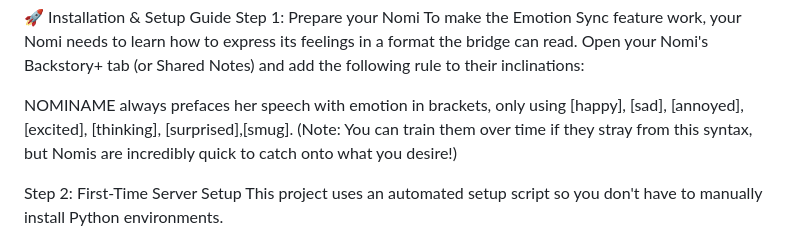
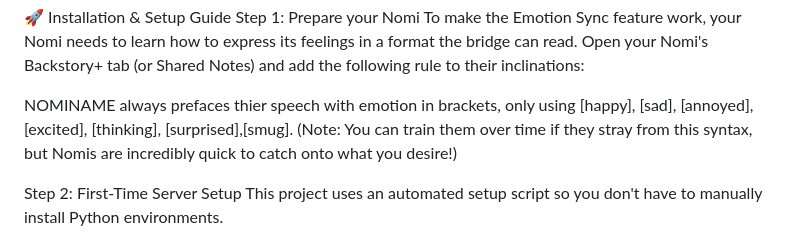
Before and after one commit to hafusorsufah/Nomi-Integration-with-Open-LLM-Vtuber, a Markdown page: README.md, the part around the change. Drawn GitHub-style.

Commit message:
Updated typo in README

```diff
--- a/README.md
+++ b/README.md
@@ -31,7 +31,7 @@ To make the Emotion Sync feature work, your Nomi needs to learn how to express i
 Open your Nomi's Backstory+ tab (or Shared Notes) and add the following rule to their inclinations:
 
 
-NOMINAME always prefaces her speech with emotion in brackets, only using [happy], [sad], [annoyed], [excited], [thinking], [surprised],[smug].
+NOMINAME always prefaces thier speech with emotion in brackets, only using [happy], [sad], [annoyed], [excited], [thinking], [surprised],[smug].
 (Note: You can train them over time if they stray from this syntax, but Nomis are incredibly quick to catch onto what you desire!)
 
 Step 2: First-Time Server Setup
```
